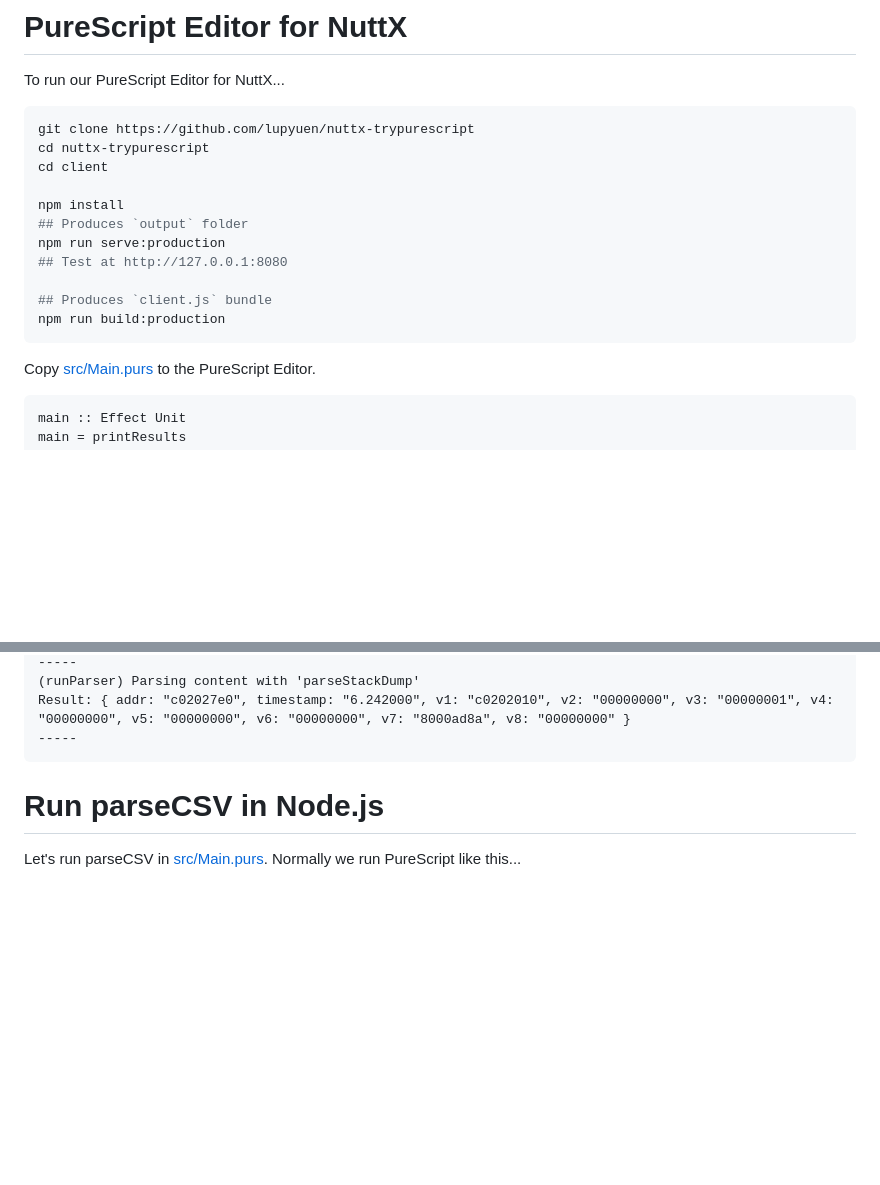
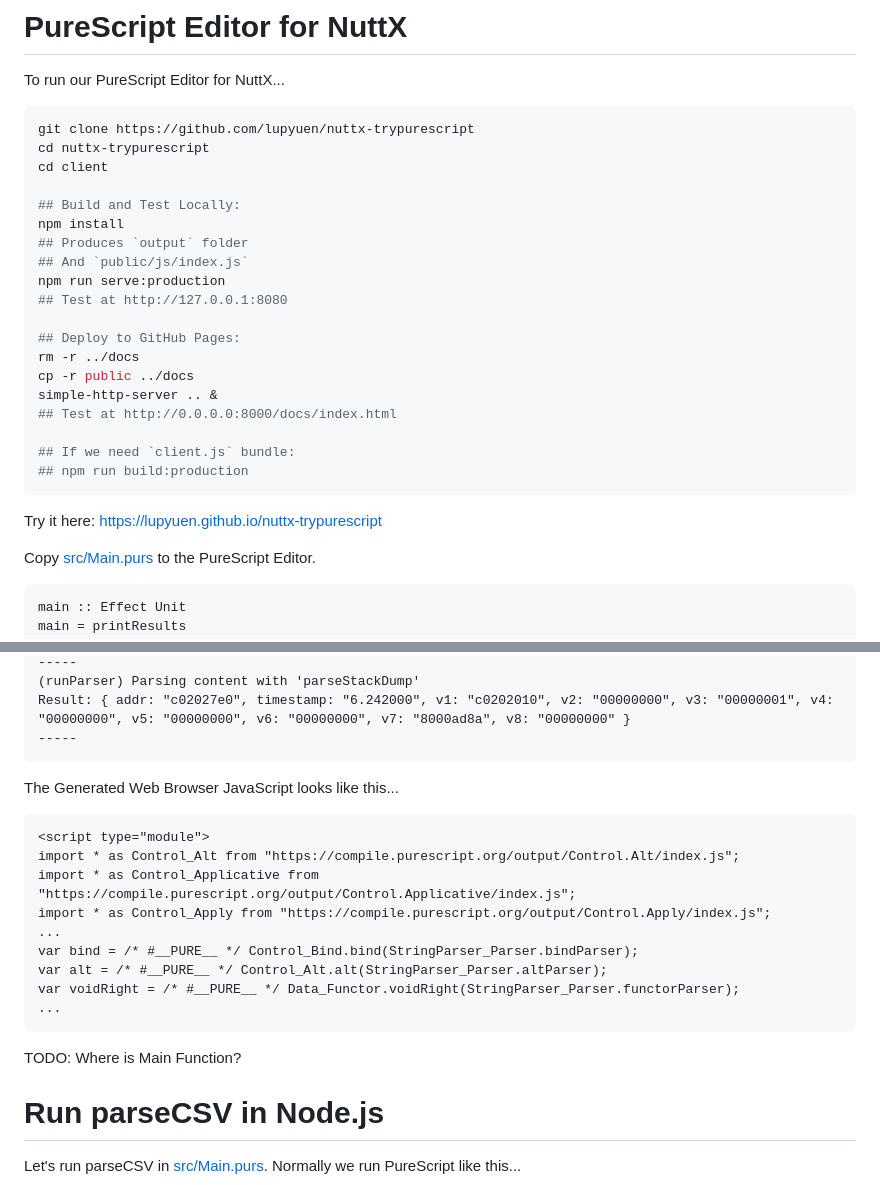
Before and after one commit to lupyuen/nuttx-parser, a Markdown page: README.md, 2 parts joined by grey strips. GitHub-like rendering; blank space fills up the shorter version.

````diff
--- a/README.md
+++ b/README.md
@@ -363,14 +363,24 @@ git clone https://github.com/lupyuen/nuttx-trypurescript
 cd nuttx-trypurescript
 cd client
 
+## Build and Test Locally:
 npm install
 ## Produces `output` folder
+## And `public/js/index.js`
 npm run serve:production
 ## Test at http://127.0.0.1:8080
 
-## Produces `client.js` bundle
-npm run build:production
+## Deploy to GitHub Pages:
+rm -r ../docs
+cp -r public ../docs
+simple-http-server .. &
+## Test at http://0.0.0.0:8000/docs/index.html
+
+## If we need `client.js` bundle:
+## npm run build:production
 ```
+
+Try it here: https://lupyuen.github.io/nuttx-trypurescript
 
 Copy [src/Main.purs](src/Main.purs) to the PureScript Editor.
 
@@ -401,6 +411,22 @@ Result: { epc: "000000008000ad8a", exception: "Instruction page fault", mcause:
 Result: { addr: "c02027e0", timestamp: "6.242000", v1: "c0202010", v2: "00000000", v3: "00000001", v4: "00000000", v5: "00000000", v6: "00000000", v7: "8000ad8a", v8: "00000000" }
 -----
 ```
+
+The Generated Web Browser JavaScript looks like this...
+
+```html
+<script type="module">
+import * as Control_Alt from "https://compile.purescript.org/output/Control.Alt/index.js";
+import * as Control_Applicative from "https://compile.purescript.org/output/Control.Applicative/index.js";
+import * as Control_Apply from "https://compile.purescript.org/output/Control.Apply/index.js";
+...
+var bind = /* #__PURE__ */ Control_Bind.bind(StringParser_Parser.bindParser);
+var alt = /* #__PURE__ */ Control_Alt.alt(StringParser_Parser.altParser);
+var voidRight = /* #__PURE__ */ Data_Functor.voidRight(StringParser_Parser.functorParser);
+...
+```
+
+TODO: Where is Main Function?
 
 # Run parseCSV in Node.js
 
````
